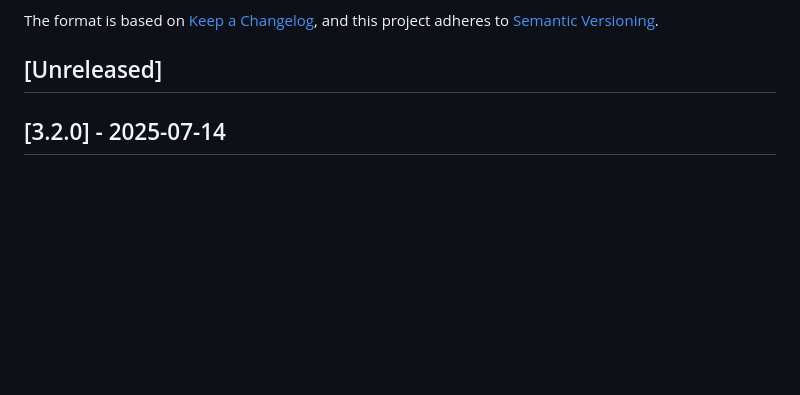
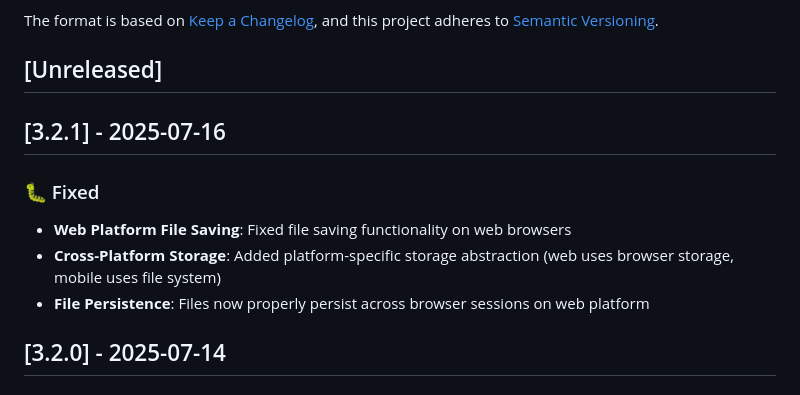
Before and after one commit to pi22by7/flowrite, a Markdown page: CHANGELOG.md, the part around the change. Drawn GitHub-style; blank space fills up the shorter version.

```diff
--- a/CHANGELOG.md
+++ b/CHANGELOG.md
@@ -6,6 +6,14 @@ The format is based on [Keep a Changelog](https://keepachangelog.com/en/1.0.0/),
 and this project adheres to [Semantic Versioning](https://semver.org/spec/v2.0.0.html).
 
 ## [Unreleased]
+
+## [3.2.1] - 2025-07-16
+
+### 🐛 Fixed
+
+- **Web Platform File Saving**: Fixed file saving functionality on web browsers
+- **Cross-Platform Storage**: Added platform-specific storage abstraction (web uses browser storage, mobile uses file system)
+- **File Persistence**: Files now properly persist across browser sessions on web platform
 
 ## [3.2.0] - 2025-07-14
 
```
Also changed, not shown: README.md (+1 -1 lines).
